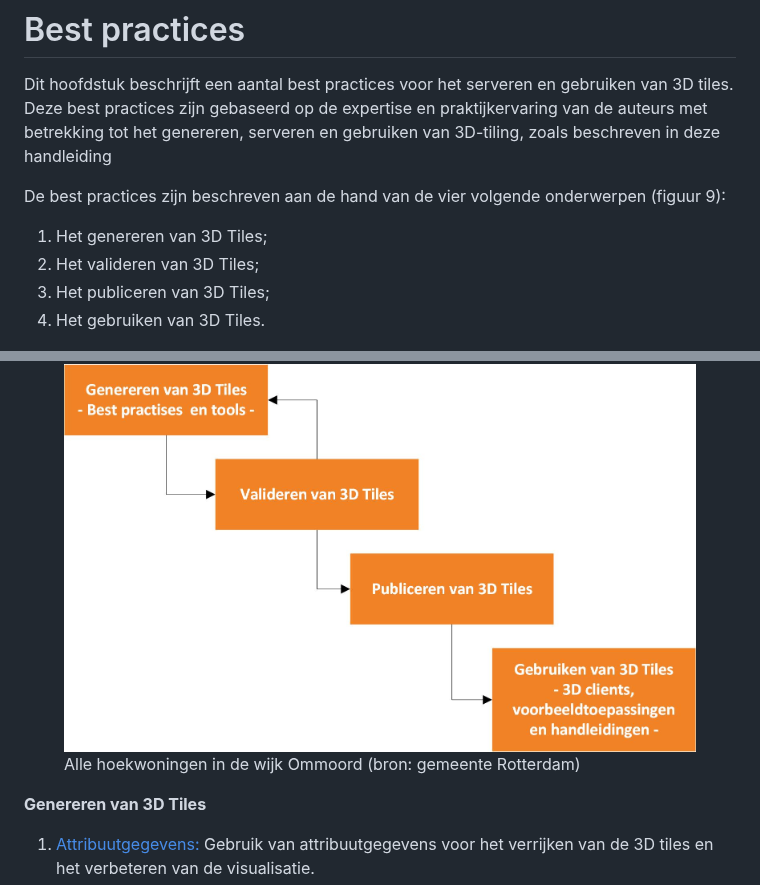
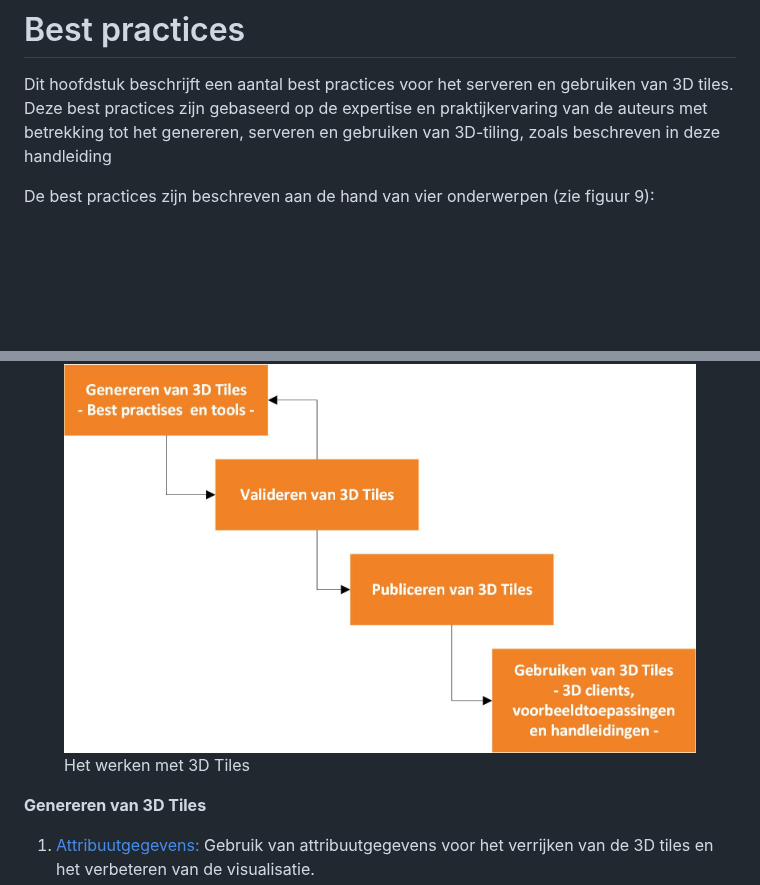
Before and after one commit to Geonovum/3d-tiling, a Markdown page: bestpractices.md, 2 parts joined by grey strips. GitHub-like rendering; blank space fills up the shorter version.

```diff
--- a/bestpractices.md
+++ b/bestpractices.md
@@ -5,15 +5,11 @@ gebruiken van 3D tiles. Deze best practices zijn gebaseerd op de expertise en
 praktijkervaring van de auteurs met betrekking tot het genereren, serveren en
 gebruiken van 3D-tiling, zoals beschreven in deze handleiding
 
-De best practices zijn beschreven aan de hand van de vier volgende onderwerpen (figuur 9):
-1. Het genereren van 3D Tiles;
-2. Het valideren van 3D Tiles;
-3. Het publiceren van 3D Tiles;
-4. Het gebruiken van 3D Tiles.
+De best practices zijn beschreven aan de hand van vier onderwerpen (zie figuur 9):
 
 <figure id="Figuur_x">
 <a href="media/Indeling best practises.png" target="_blank"><img src="media/d59d1169e5eac10e98079e2e24a80e6d.jpeg" alt=""></a>
-<figcaption>Alle hoekwoningen in de wijk Ommoord (bron: gemeente Rotterdam)</figcaption>
+<figcaption>Het werken met 3D Tiles</figcaption>
 </figure>
 
 **Genereren van 3D Tiles**
```
